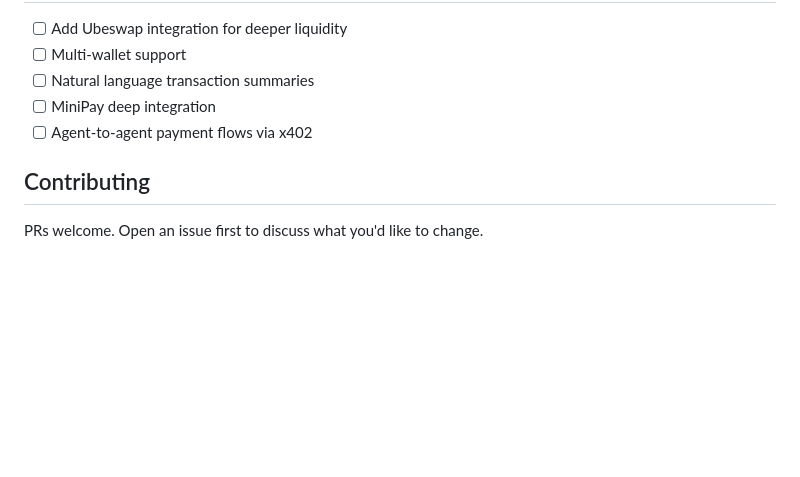
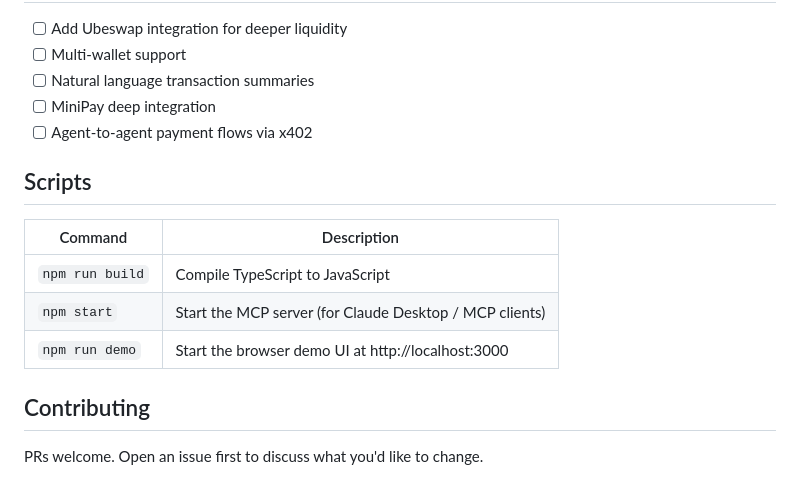
Before and after one commit to Miracle-Alajemba/conduit, a Markdown page: README.md, the part around one of its changes. GitHub-like rendering; blank space fills up the shorter version.

```diff
--- a/README.md
+++ b/README.md
@@ -154,6 +186,14 @@ All write tools (`send_tokens`, `swap_tokens`, `x402_pay`, `lend_on_aave`, `with
 - [ ] MiniPay deep integration
 - [ ] Agent-to-agent payment flows via x402
 
+## Scripts
+
+| Command | Description |
+|---------|-------------|
+| `npm run build` | Compile TypeScript to JavaScript |
+| `npm start` | Start the MCP server (for Claude Desktop / MCP clients) |
+| `npm run demo` | Start the browser demo UI at http://localhost:3000 |
+
 ## Contributing
 
 PRs welcome. Open an issue first to discuss what you'd like to change.
```
Also changed, not shown: other parts of README.md (+39 -7 lines).
